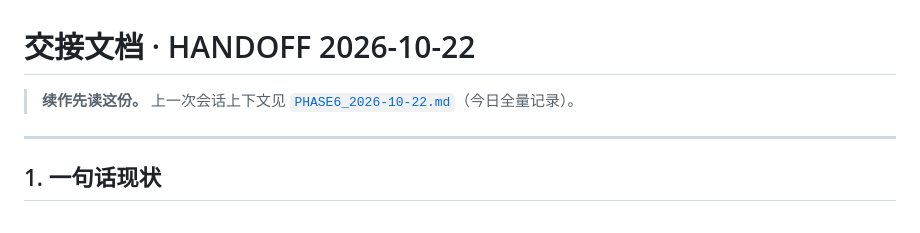
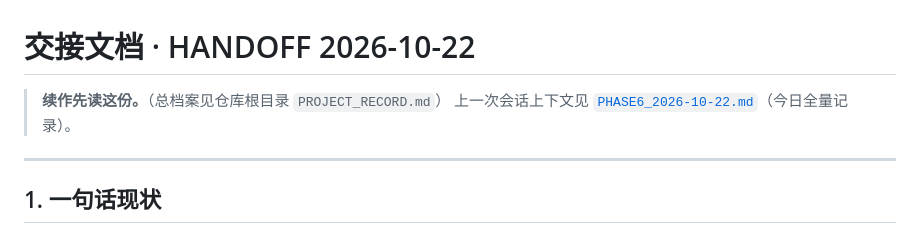
Before and after one commit to qq1375828505/Anise-Write, a Markdown page: docs/progress/HANDOFF_2026-10-22.md, the part around the change. Drawn GitHub-style.

```diff
--- a/docs/progress/HANDOFF_2026-10-22.md
+++ b/docs/progress/HANDOFF_2026-10-22.md
@@ -1,6 +1,6 @@
 # 交接文档 · HANDOFF 2026-10-22
 
-> **续作先读这份。** 上一次会话上下文见 [`PHASE6_2026-10-22.md`](./PHASE6_2026-10-22.md)（今日全量记录）。
+> **续作先读这份。**（总档案见仓库根目录 `PROJECT_RECORD.md`） 上一次会话上下文见 [`PHASE6_2026-10-22.md`](./PHASE6_2026-10-22.md)（今日全量记录）。
 
 ---
 
```
Also changed, not shown: PROJECT_RECORD.md (added, +122 -0 lines), README.md (+2 -0 lines).
